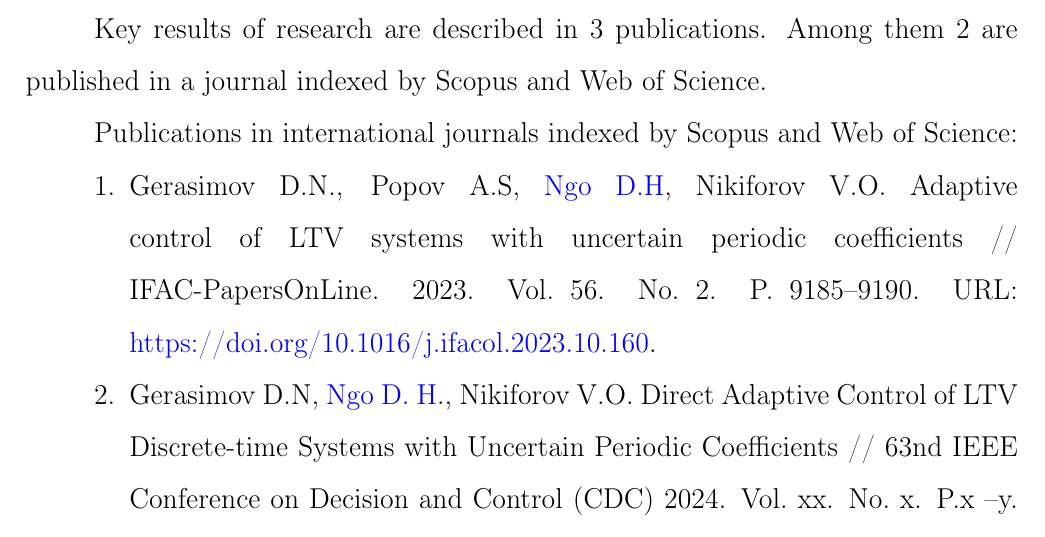
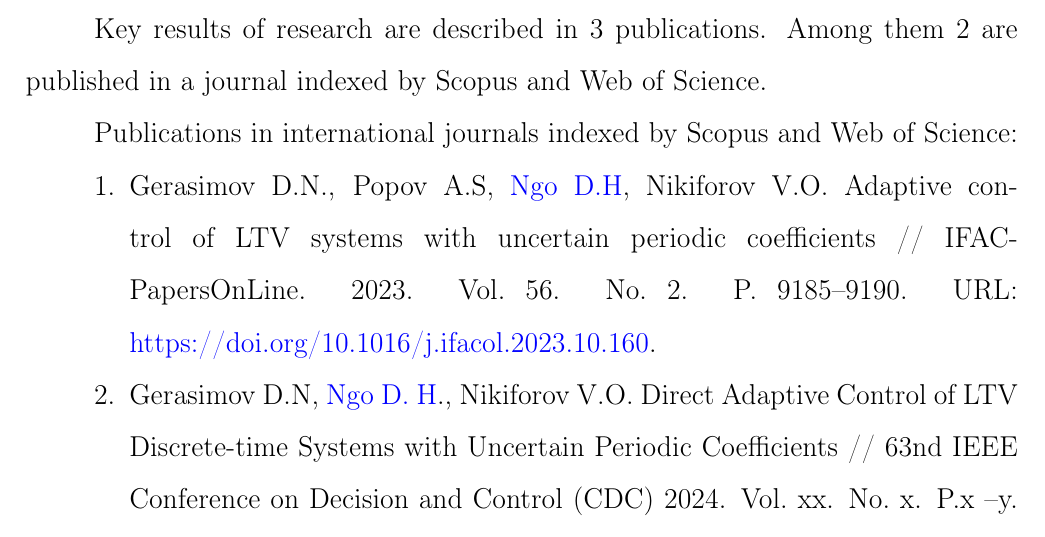
Before and after one commit to ngodanghien/ITMO-PhD-Template-EN, a LaTeX thesis (thesis-dissertation.tex, which reads common/fonts.tex): part of page 9 of 34, cut so that both start at the same text. Compiled offline with pdfLaTeX.

Commit message:
update use setup fonts

```diff
--- a/common/fonts.tex
+++ b/common/fonts.tex
@@ -1,22 +1,7 @@
 %============================================
-%\usepackage{mathptmx}
-%\usepackage{lmodern}
-%\usepackage{kpfonts}
-%\usepackage{pscyr}
-%\usepackage{times}
+\usepackage{mathptmx}
 \usepackage{cmap}   			% Cải thiện tìm kiếm các từ tiếng Nga trong tệp pdf kết quả
 \usepackage[T1,T2A]{fontenc}    % Поддержка русских букв
 \usepackage[utf8]{inputenc}	    % Кодировка utf8
 \usepackage[russian,english]{babel} % Языки: русский, английский
-
-\usepackage{lmodern}
-
-%\makeatletter\AtBeginDocument{\let\@elt\relax}\makeatother % babel 3.40 fix
 \usepackage[russian]{cleveref} % cleveref имеет сложности со считыванием
-% языка из babel. Такое решение русификации вывода выбрано вместо
-% определения в documentclass из опасности что-то лишнее передать во все
-% остальные пакеты, включая библиографию.
-
-%\IfFileExists{pscyr.sty}{\renewcommand{\rmdefault}{ftm}}{}
-
-%\renewcommand{\rmdefault}{ftm}
```
